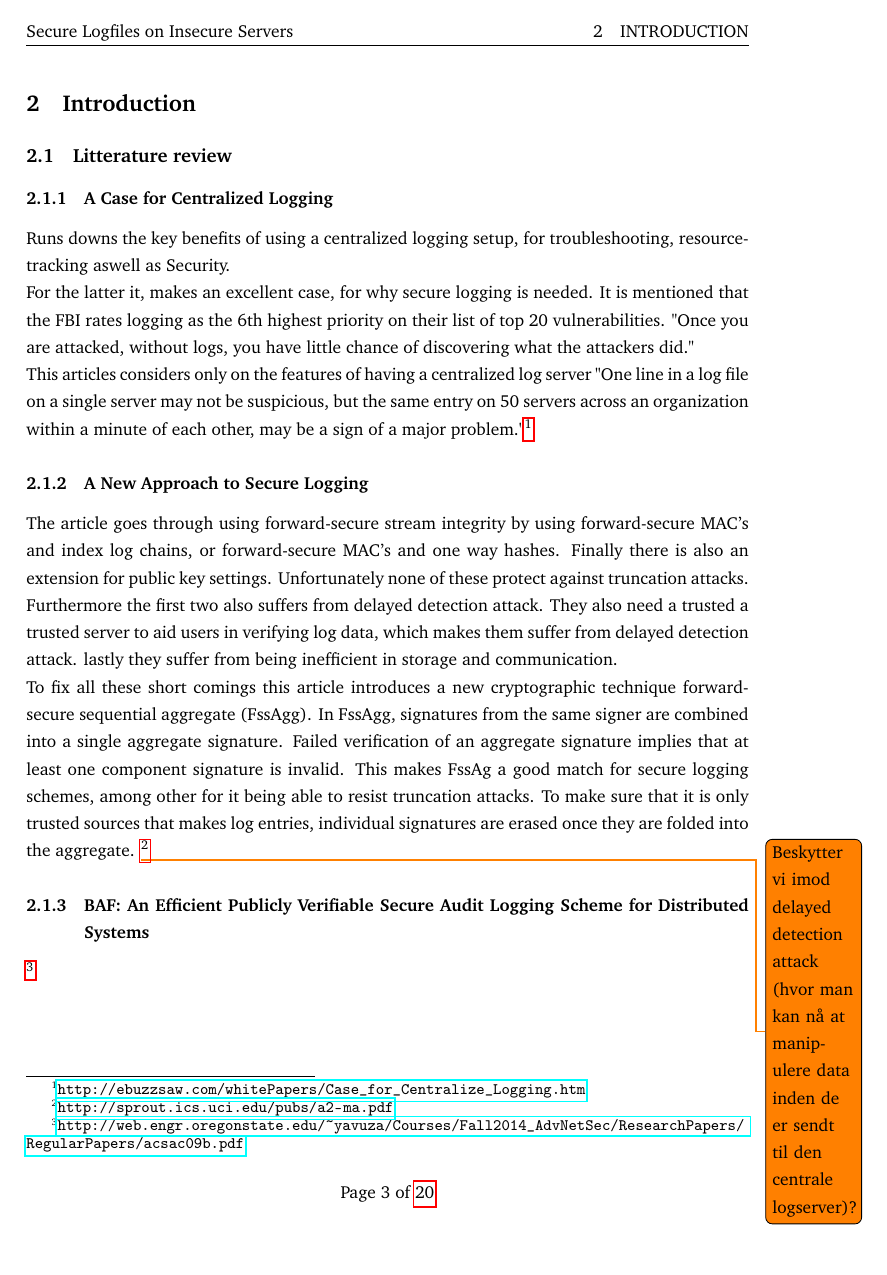
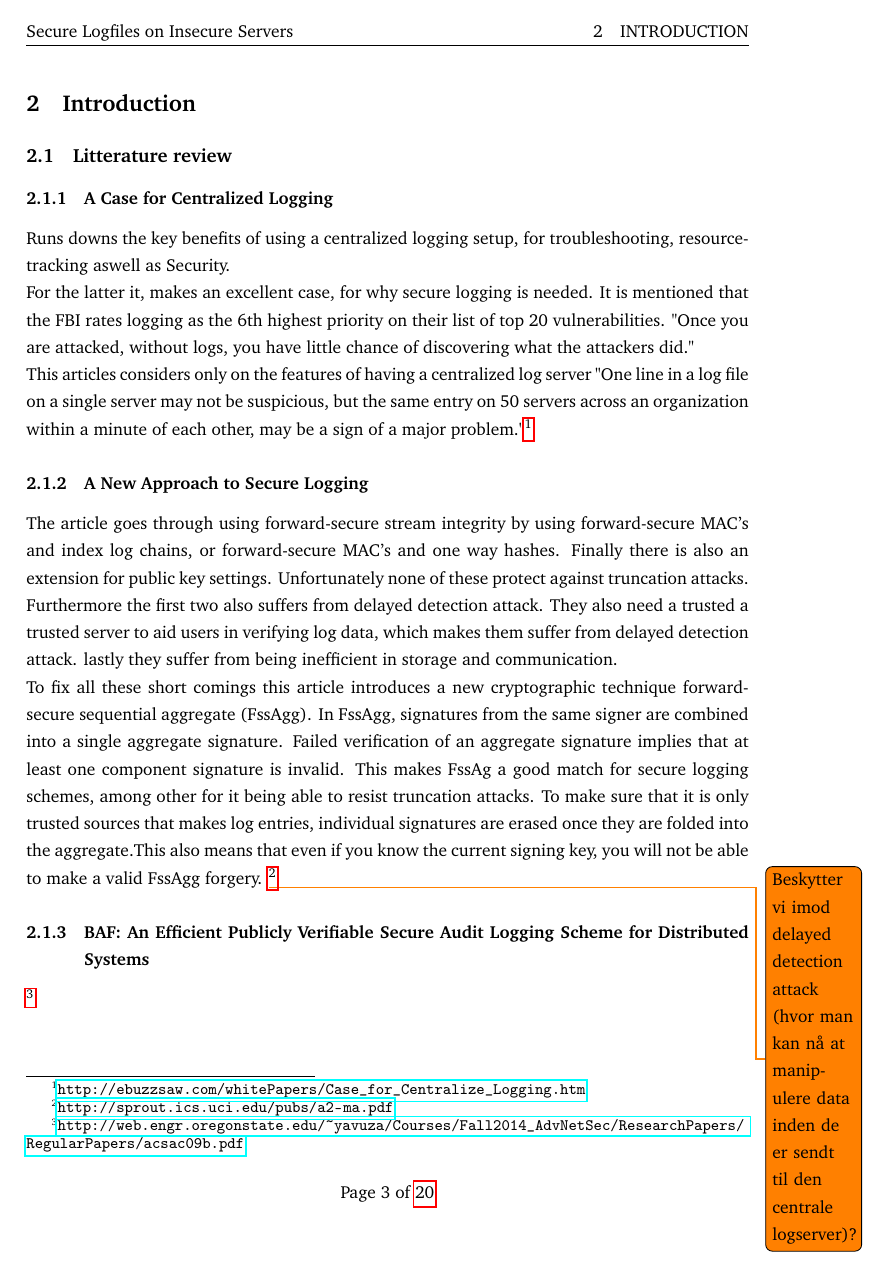
Before and after one commit to Marcusvinther/02232-Report, a LaTeX document (main.tex, which reads sections/intro.tex): page 4 of 21. Compiled offline with pdfLaTeX.

Commit message:
Updates from ShareLaTeX

```diff
--- a/sections/intro.tex
+++ b/sections/intro.tex
@@ -13,7 +13,7 @@ This articles considers only on the features of having a centralized log server
 
 \subsubsection{A New Approach to Secure Logging}
 The article goes through using forward-secure stream integrity by using forward-secure MAC's and index log chains, or forward-secure MAC's and one way hashes. Finally there is also an extension for public key settings. Unfortunately none of these protect against truncation attacks. Furthermore the first two also suffers from delayed detection attack. They also need a trusted a trusted server to aid users in verifying log data, which makes them suffer from delayed detection attack. lastly they suffer from being inefficient in storage and communication.\\
-To fix all these short comings this article introduces a new cryptographic technique  forward-secure sequential aggregate (FssAgg). In FssAgg, signatures from the same signer are combined into a single aggregate signature. Failed verification of an aggregate signature implies that at least one component signature is invalid. This makes FssAg a good match for secure logging schemes, among other for it being able to resist truncation attacks. To make sure that it is only trusted sources that makes log entries, individual signatures are erased once they are folded into the aggregate.
+To fix all these short comings this article introduces a new cryptographic technique  forward-secure sequential aggregate (FssAgg). In FssAgg, signatures from the same signer are combined into a single aggregate signature. Failed verification of an aggregate signature implies that at least one component signature is invalid. This makes FssAg a good match for secure logging schemes, among other for it being able to resist truncation attacks. To make sure that it is only trusted sources that makes log entries, individual signatures are erased once they are folded into the aggregate.This also means that even if you know the current signing key, you will not be able to make a valid FssAgg forgery.
   \todo{Beskytter vi imod delayed detection attack (hvor man kan nå at manipulere data inden de er sendt til den centrale logserver)?}
 \footnote{\url{http://sprout.ics.uci.edu/pubs/a2-ma.pdf}}
 \subsubsection{BAF: An Efficient Publicly Verifiable Secure Audit Logging Scheme for Distributed Systems}
```
